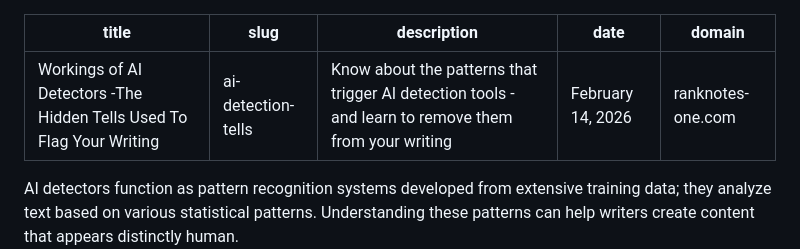
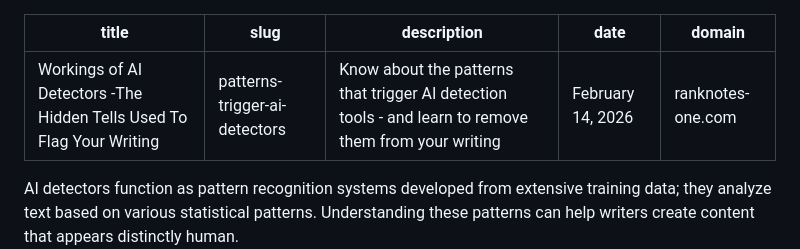
Before and after one commit to currents-ai/ranknotes-one, a Markdown page: content/ai-detection-tells.md, the part around the change. GitHub-like rendering.

Commit message:
changed slug

```diff
--- a/content/ai-detection-tells.md
+++ b/content/ai-detection-tells.md
@@ -1,6 +1,6 @@
 ---
 title: Workings of AI Detectors -The Hidden Tells Used To Flag Your Writing
-slug: ai-detection-tells
+slug: patterns-trigger-ai-detectors
 description: Know about the patterns that trigger AI detection tools - and learn to remove them from your writing
 date: February 14, 2026
 domain: ranknotes-one.com
```
